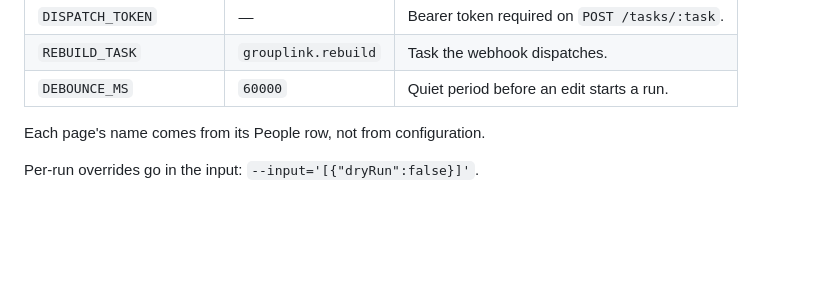
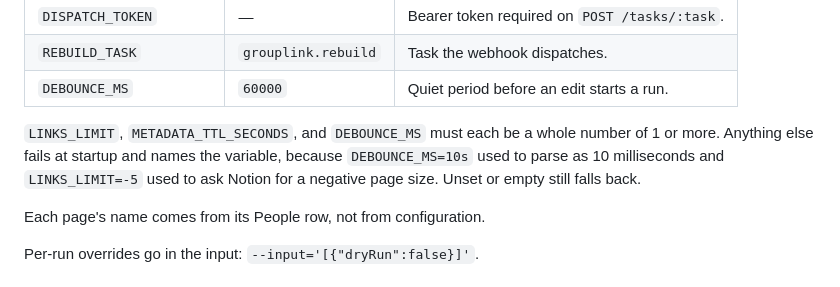
Before and after one commit to Ho1yShif/grouplink-py, a Markdown page: README.md, the part around one of its changes. GitHub-like rendering; blank space fills up the shorter version.

```diff
--- a/README.md
+++ b/README.md
@@ -165,6 +174,11 @@ The webhook receiver reads its own set, plus `RENDER_API_KEY`:
 | `DISPATCH_TOKEN`        | —                   | Bearer token required on `POST /tasks/:task`.  |
 | `REBUILD_TASK`          | `grouplink.rebuild` | Task the webhook dispatches.                   |
 | `DEBOUNCE_MS`           | `60000`             | Quiet period before an edit starts a run.      |
+
+`LINKS_LIMIT`, `METADATA_TTL_SECONDS`, and `DEBOUNCE_MS` must each be a whole
+number of 1 or more. Anything else fails at startup and names the variable,
+because `DEBOUNCE_MS=10s` used to parse as 10 milliseconds and `LINKS_LIMIT=-5`
+used to ask Notion for a negative page size. Unset or empty still falls back.
 
 Each page's name comes from its People row, not from configuration.
 
```
Also changed, not shown: other parts of README.md (+27 -4 lines).
